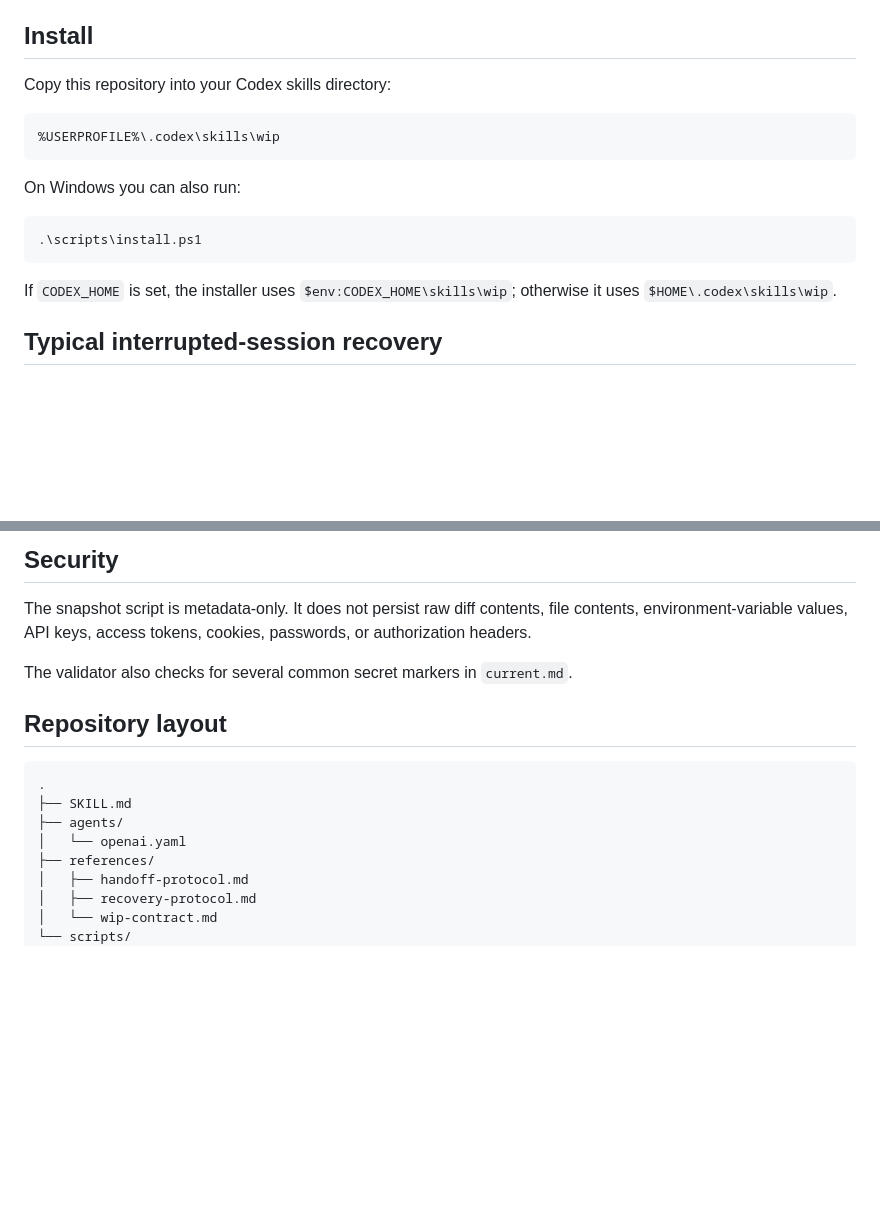
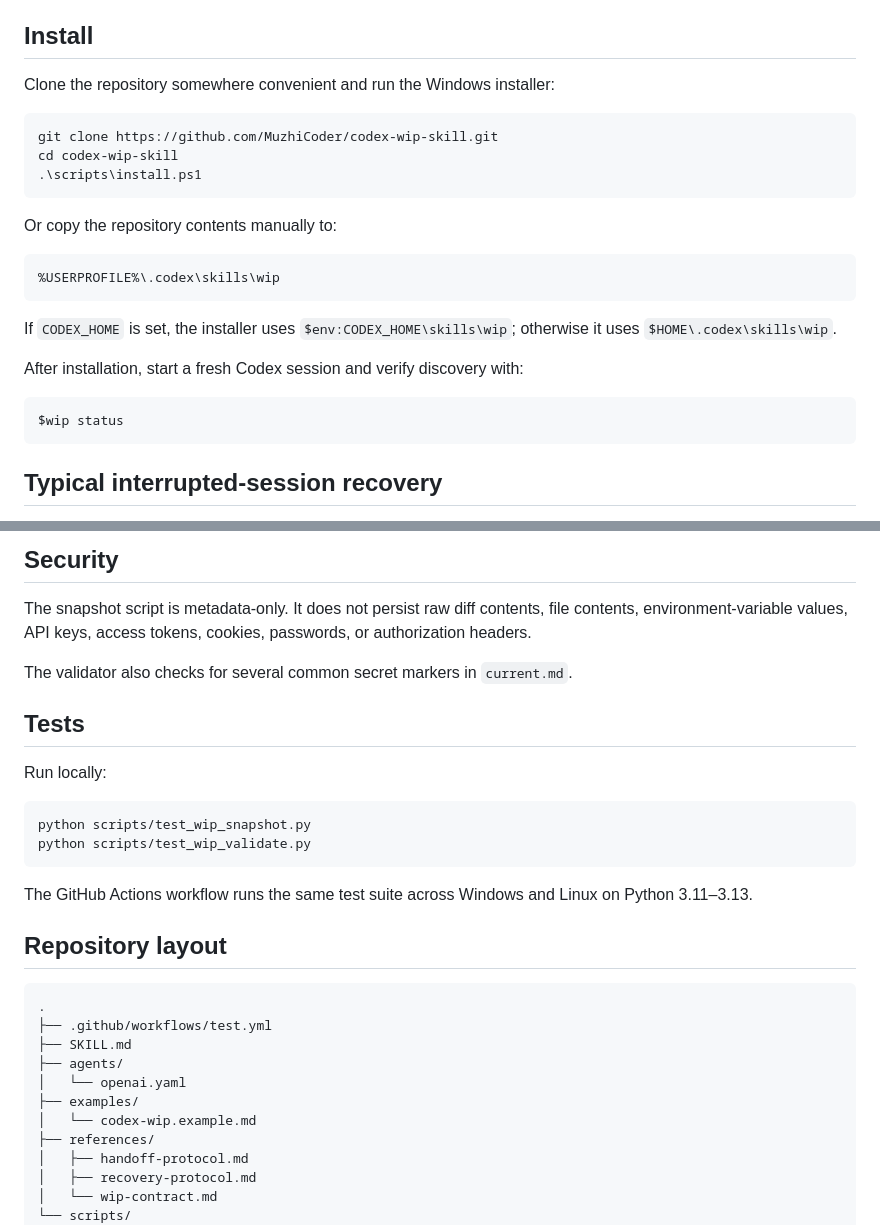
Before and after one commit to MuzhiCoder/codex-wip-skill, a Markdown page: README.md, 2 parts joined by grey strips. Rendered like a GitHub page; blank space fills up the shorter version.

Commit message:
docs: improve install and test instructions

````diff
--- a/README.md
+++ b/README.md
@@ -34,19 +34,27 @@ Git remains the source of truth for code. `current.md` is the source of truth fo
 
 ## Install
 
-Copy this repository into your Codex skills directory:
+Clone the repository somewhere convenient and run the Windows installer:
+
+```powershell
+git clone https://github.com/MuzhiCoder/codex-wip-skill.git
+cd codex-wip-skill
+.\scripts\install.ps1
+```
+
+Or copy the repository contents manually to:
 
 ```text
 %USERPROFILE%\.codex\skills\wip
 ```
 
-On Windows you can also run:
+If `CODEX_HOME` is set, the installer uses `$env:CODEX_HOME\skills\wip`; otherwise it uses `$HOME\.codex\skills\wip`.
 
-```powershell
-.\scripts\install.ps1
+After installation, start a fresh Codex session and verify discovery with:
+
+```text
+$wip status
 ```
-
-If `CODEX_HOME` is set, the installer uses `$env:CODEX_HOME\skills\wip`; otherwise it uses `$HOME\.codex\skills\wip`.
 
 ## Typical interrupted-session recovery
 
@@ -93,13 +101,27 @@ The snapshot script is metadata-only. It does not persist raw diff contents, fil
 
 The validator also checks for several common secret markers in `current.md`.
 
+## Tests
+
+Run locally:
+
+```powershell
+python scripts/test_wip_snapshot.py
+python scripts/test_wip_validate.py
+```
+
+The GitHub Actions workflow runs the same test suite across Windows and Linux on Python 3.11–3.13.
+
 ## Repository layout
 
 ```text
 .
+├── .github/workflows/test.yml
 ├── SKILL.md
 ├── agents/
 │   └── openai.yaml
+├── examples/
+│   └── codex-wip.example.md
 ├── references/
 │   ├── handoff-protocol.md
 │   ├── recovery-protocol.md
````
